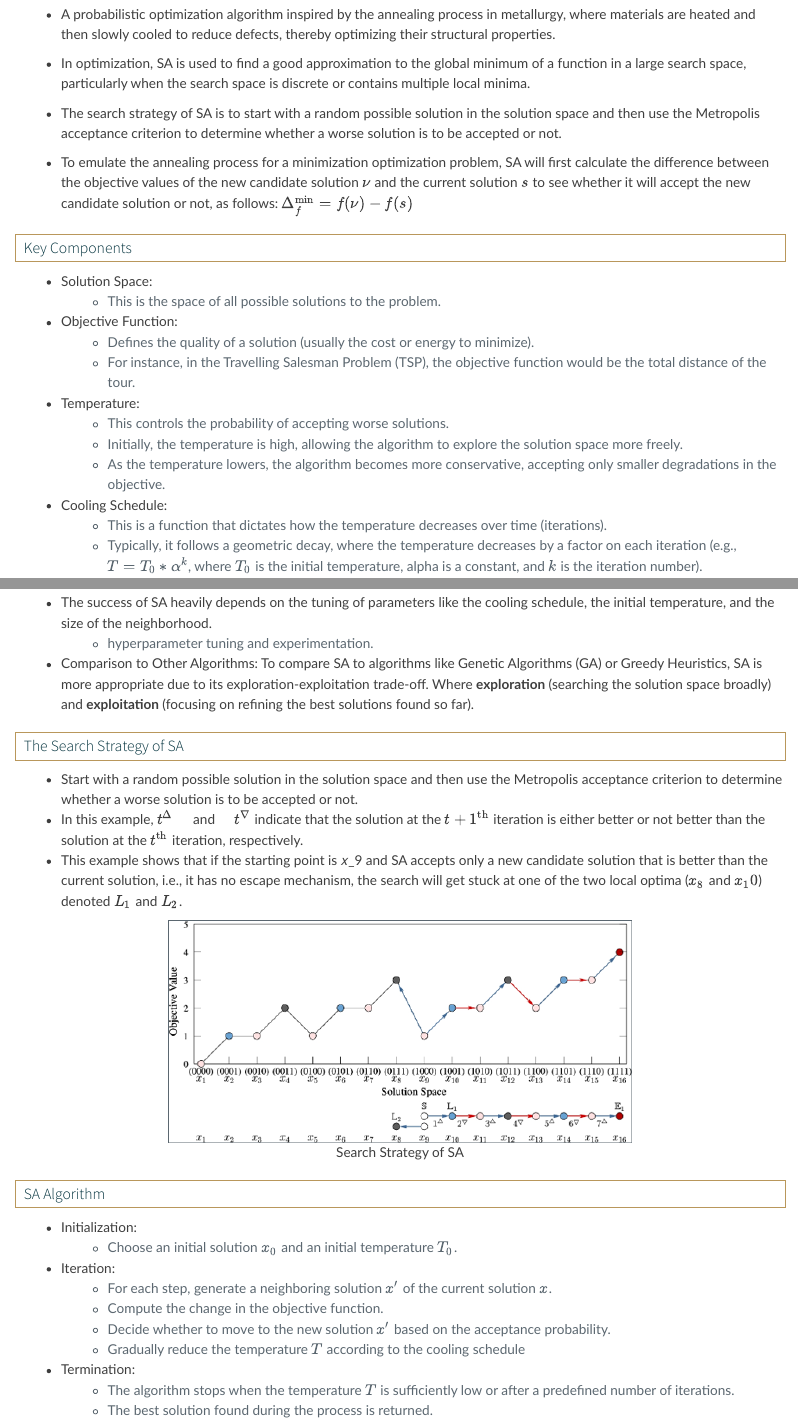
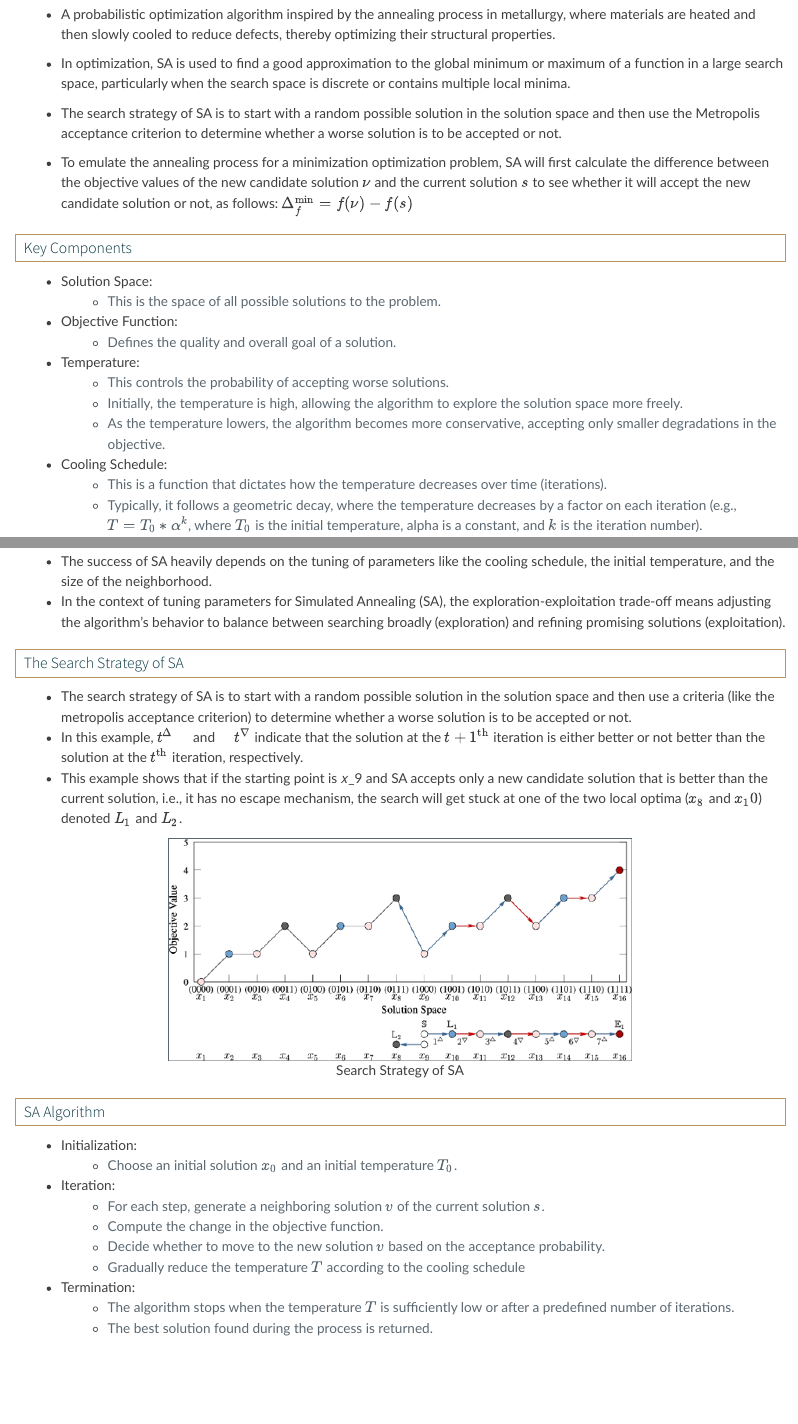
Before and after one commit to SchlosserPG/Heuristic, a Quarto document (sa.qmd): the page in a window 1100 px wide, from 2220 px down, and a second part further down, joined at a grey line. Rendered offline with R 4.5, knitr and Pandoc in place of Quarto, with nearby package versions; long lines of code are wrapped.

Commit message:
Update SA

```diff
--- a/sa.qmd
+++ b/sa.qmd
@@ -58,8 +58,7 @@ runtime: python
 
 -   A probabilistic optimization algorithm inspired by the annealing process in metallurgy, where materials are heated and then slowly cooled to reduce defects, thereby optimizing their structural properties.
 
--   In optimization, SA is used to find a good approximation to the global minimum of a function in a large search space, particularly when the search space is discrete or contains multiple local minima.
-
+-   In optimization, SA is used to find a good approximation to the global minimum or maximum of a function in a large search space, particularly when the search space is discrete or contains multiple local minima.
 -   The search strategy of SA is to start with a random possible solution in the solution space and then use the Metropolis acceptance criterion to determine whether a worse solution is to be accepted or not.
 
 -   To emulate the annealing process for a minimization optimization problem, SA will first calculate the difference between the objective values of the new candidate solution $\nu$ and the current solution $s$ to see whether it will accept the new candidate solution or not, as follows: $\Delta_f^{\text{min}} = f(\nu) - f(s)$
@@ -69,8 +68,7 @@ runtime: python
 -   Solution Space:
     -   This is the space of all possible solutions to the problem.
 -   Objective Function:
-    -   Defines the quality of a solution (usually the cost or energy to minimize).
-    -   For instance, in the Travelling Salesman Problem (TSP), the objective function would be the total distance of the tour.
+    -   Defines the quality and overall goal of a solution.
 -   Temperature:
     -   This controls the probability of accepting worse solutions.
     -   Initially, the temperature is high, allowing the algorithm to explore the solution space more freely.
@@ -101,12 +99,12 @@ runtime: python
 ## Tuning Parameters
 
 -   The success of SA heavily depends on the tuning of parameters like the cooling schedule, the initial temperature, and the size of the neighborhood.
-    -   hyperparameter tuning and experimentation.
--   Comparison to Other Algorithms: To compare SA to algorithms like Genetic Algorithms (GA) or Greedy Heuristics, SA is more appropriate due to its exploration-exploitation trade-off. Where **exploration** (searching the solution space broadly) and **exploitation** (focusing on refining the best solutions found so far).
+*  In the context of tuning parameters for Simulated Annealing (SA), the exploration-exploitation trade-off means adjusting the algorithm's behavior to balance between searching broadly (exploration) and refining promising solutions (exploitation).
+
 
 ## The Search Strategy of SA
 
--   Start with a random possible solution in the solution space and then use the Metropolis acceptance criterion to determine whether a worse solution is to be accepted or not.
+-   The search strategy of SA is to start with a random possible solution in the solution space and then use a criteria (like the metropolis acceptance criterion) to determine whether a worse solution is to be accepted or not.
 -   In this example, $t^{\Delta} \quad$ and $\quad t^{\nabla}$ indicate that the solution at the $t+1^{\text{th}}$ iteration is either better or not better than the solution at the $t^{\text{th}}$ iteration, respectively.
 -   This example shows that if the starting point is 𝑥_9 and SA accepts only a new candidate solution that is better than the current solution, i.e., it has no escape mechanism, the search will get stuck at one of the two local optima ($x_8$ and $x_10$) denoted $L_1$ and $L_2$.
 
@@ -117,9 +115,9 @@ runtime: python
 -   Initialization:
     -   Choose an initial solution $x_0$ and an initial temperature $T_0$.
 -   Iteration:
-    -   For each step, generate a neighboring solution $x^′$ of the current solution $x$.
+    -   For each step, generate a neighboring solution $v$ of the current solution $s$.
     -   Compute the change in the objective function.
-    -   Decide whether to move to the new solution $x^′$ based on the acceptance probability.
+    -   Decide whether to move to the new solution $v$ based on the acceptance probability.
     -   Gradually reduce the temperature $T$ according to the cooling schedule
 -   Termination:
     -   The algorithm stops when the temperature $T$ is sufficiently low or after a predefined number of iterations.
```
Also changed, not shown: docs/search.json, 7 other files.
